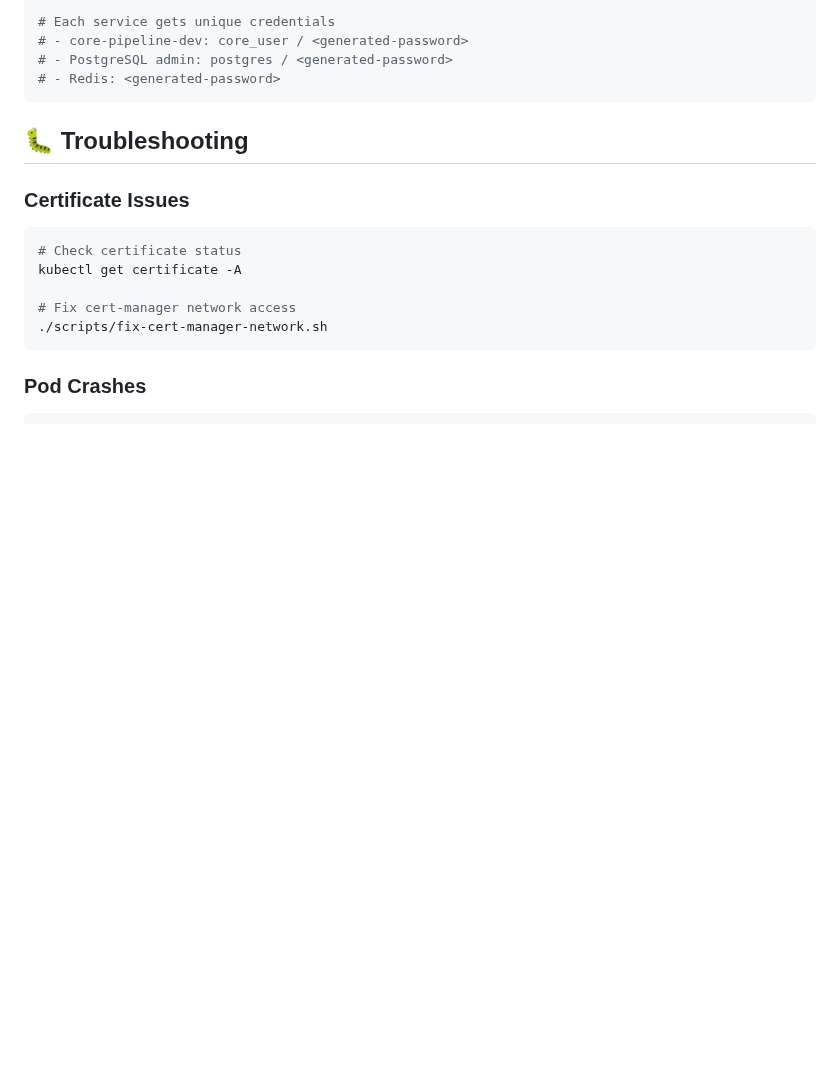
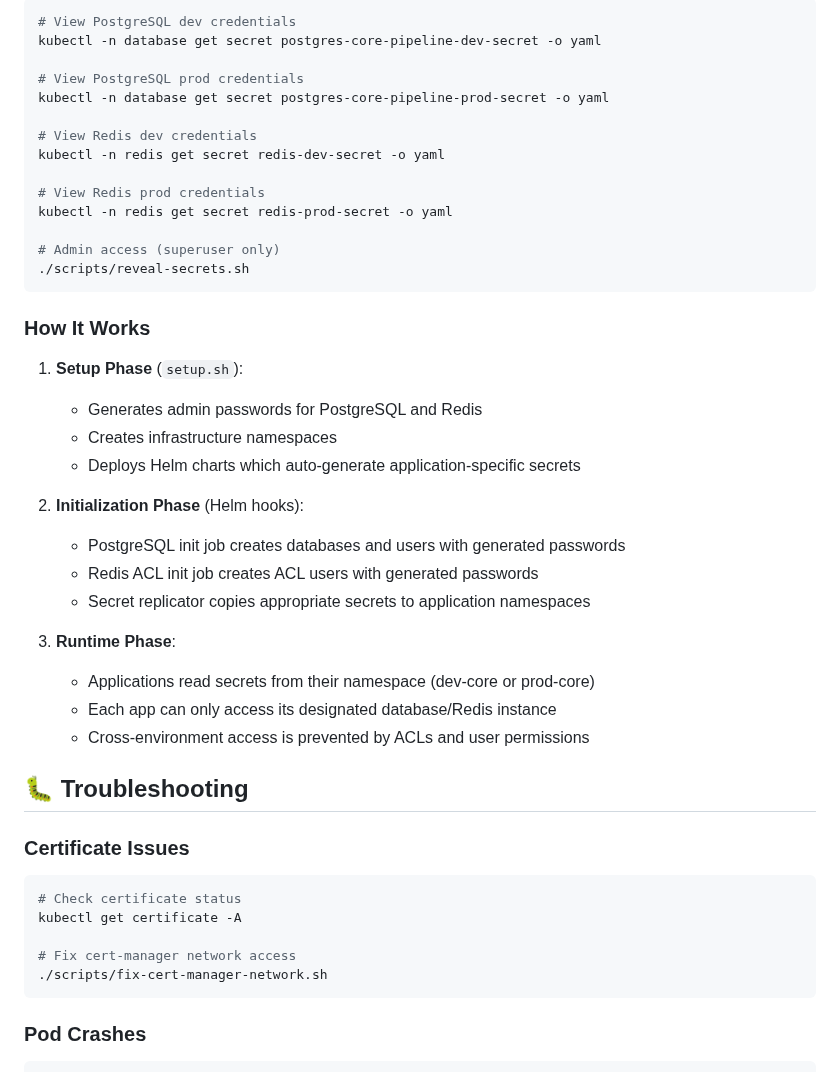
Before and after one commit to lazarevtill/core-charts, a Markdown page: README.md, the part around one of its changes. GitHub-like rendering; blank space fills up the shorter version.

````diff
--- a/README.md
+++ b/README.md
@@ -181,10 +225,36 @@ cd core-charts
 ```bash
-# Each service gets unique credentials
-# - core-pipeline-dev: core_user / <generated-password>
-# - PostgreSQL admin: postgres / <generated-password>
-# - Redis: <generated-password>
+# View PostgreSQL dev credentials
+kubectl -n database get secret postgres-core-pipeline-dev-secret -o yaml
+
+# View PostgreSQL prod credentials
+kubectl -n database get secret postgres-core-pipeline-prod-secret -o yaml
+
+# View Redis dev credentials
+kubectl -n redis get secret redis-dev-secret -o yaml
+
+# View Redis prod credentials
+kubectl -n redis get secret redis-prod-secret -o yaml
+
+# Admin access (superuser only)
+./scripts/reveal-secrets.sh
 ```
 
+### How It Works
+
+1. **Setup Phase** (`setup.sh`):
+   - Generates admin passwords for PostgreSQL and Redis
+   - Creates infrastructure namespaces
+   - Deploys Helm charts which auto-generate application-specific secrets
+
+2. **Initialization Phase** (Helm hooks):
+   - PostgreSQL init job creates databases and users with generated passwords
+   - Redis ACL init job creates ACL users with generated passwords
+   - Secret replicator copies appropriate secrets to application namespaces
+
+3. **Runtime Phase**:
+   - Applications read secrets from their namespace (dev-core or prod-core)
+   - Each app can only access its designated database/Redis instance
+   - Cross-environment access is prevented by ACLs and user permissions
 ## 🐛 Troubleshooting
 
 ### Certificate Issues
````
Also changed, not shown: other parts of README.md (+56 -12 lines).
